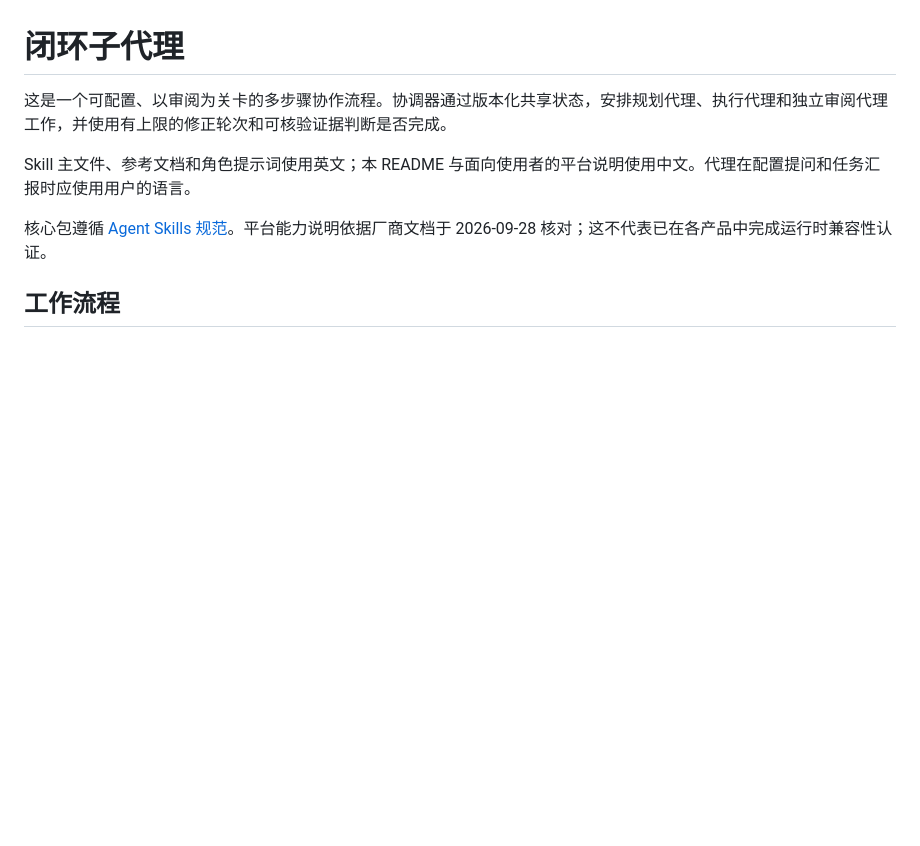
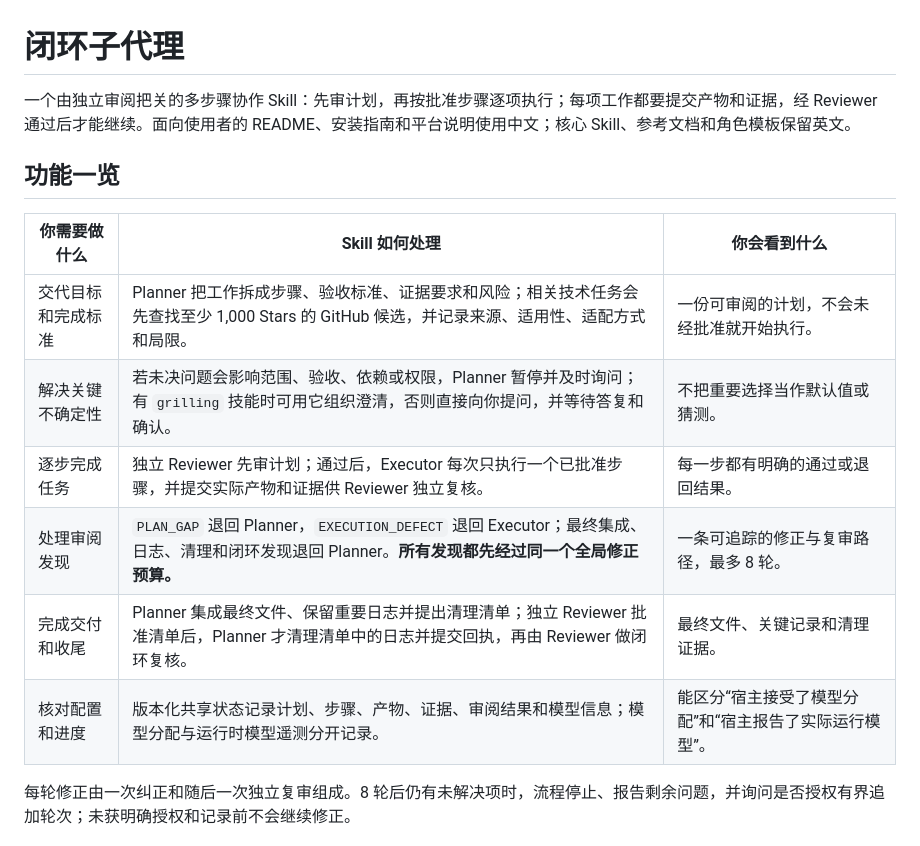
Before and after one commit to tsf040628-png/closed-loop-subagents, a Markdown page: README.md, the part around one of its changes. GitHub-like rendering; blank space fills up the shorter version.

Commit message:
完善 README 架构图与多平台安装指南

```diff
--- a/README.md
+++ b/README.md
@@ -1,10 +1,17 @@
 # 闭环子代理
 
-这是一个可配置、以审阅为关卡的多步骤协作流程。协调器通过版本化共享状态，安排规划代理、执行代理和独立审阅代理工作，并使用有上限的修正轮次和可核验证据判断是否完成。
+一个由独立审阅把关的多步骤协作 Skill：先审计划，再按批准步骤逐项执行；每项工作都要提交产物和证据，经 Reviewer 通过后才能继续。面向使用者的 README、安装指南和平台说明使用中文；核心 Skill、参考文档和角色模板保留英文。
 
-Skill 主文件、参考文档和角色提示词使用英文；本 README 与面向使用者的平台说明使用中文。代理在配置提问和任务汇报时应使用用户的语言。
+## 功能一览
 
-核心包遵循 [Agent Skills 规范](https://agentskills.io/specification)。平台能力说明依据厂商文档于 2026-09-28 核对；这不代表已在各产品中完成运行时兼容性认证。
+| 你需要做什么 | Skill 如何处理 | 你会看到什么 |
+|---|---|---|
+| 交代目标和完成标准 | Planner 把工作拆成步骤、验收标准、证据要求和风险；相关技术任务会先查找至少 1,000 Stars 的 GitHub 候选，并记录来源、适用性、适配方式和局限。 | 一份可审阅的计划，不会未经批准就开始执行。 |
+| 解决关键不确定性 | 若未决问题会影响范围、验收、依赖或权限，Planner 暂停并及时询问；有 `grilling` 技能时可用它组织澄清，否则直接向你提问，并等待答复和确认。 | 不把重要选择当作默认值或猜测。 |
+| 逐步完成任务 | 独立 Reviewer 先审计划；通过后，Executor 每次只执行一个已批准步骤，并提交实际产物和证据供 Reviewer 独立复核。 | 每一步都有明确的通过或退回结果。 |
+| 处理审阅发现 | `PLAN_GAP` 退回 Planner，`EXECUTION_DEFECT` 退回 Executor；最终集成、日志、清理和闭环发现退回 Planner。**所有发现都先经过同一个全局修正预算。** | 一条可追踪的修正与复审路径，最多 8 轮。 |
+| 完成交付和收尾 | Planner 集成最终文件、保留重要日志并提出清理清单；独立 Reviewer 批准清单后，Planner 才清理清单中的日志并提交回执，再由 Reviewer 做闭环复核。 | 最终文件、关键记录和清理证据。 |
+| 核对配置和进度 | 版本化共享状态记录计划、步骤、产物、证据、审阅结果和模型信息；模型分配与运行时模型遥测分开记录。 | 能区分“宿主接受了模型分配”和“宿主报告了实际运行模型”。 |
 
-## 工作流程
+每轮修正由一次纠正和随后一次独立复审组成。8 轮后仍有未解决项时，流程停止、报告剩余问题，并询问是否授权有界追加轮次；未获明确授权和记录前不会继续修正。
 
```
Also changed, not shown: other parts of README.md (+86 -31 lines), INSTALLATION.md (added, +293 -0 lines).
